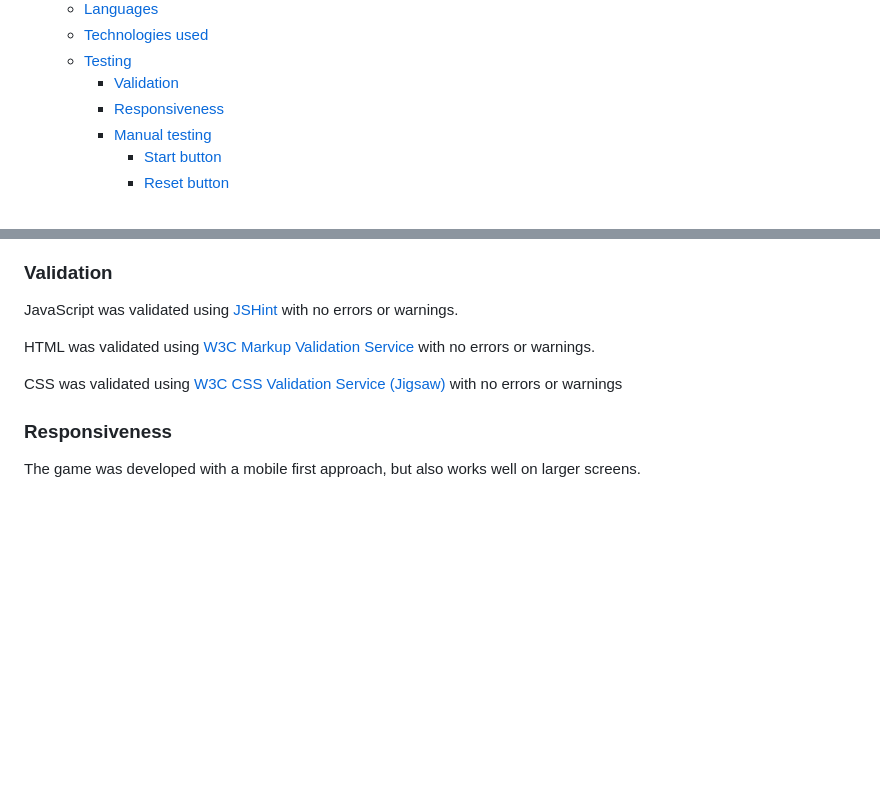
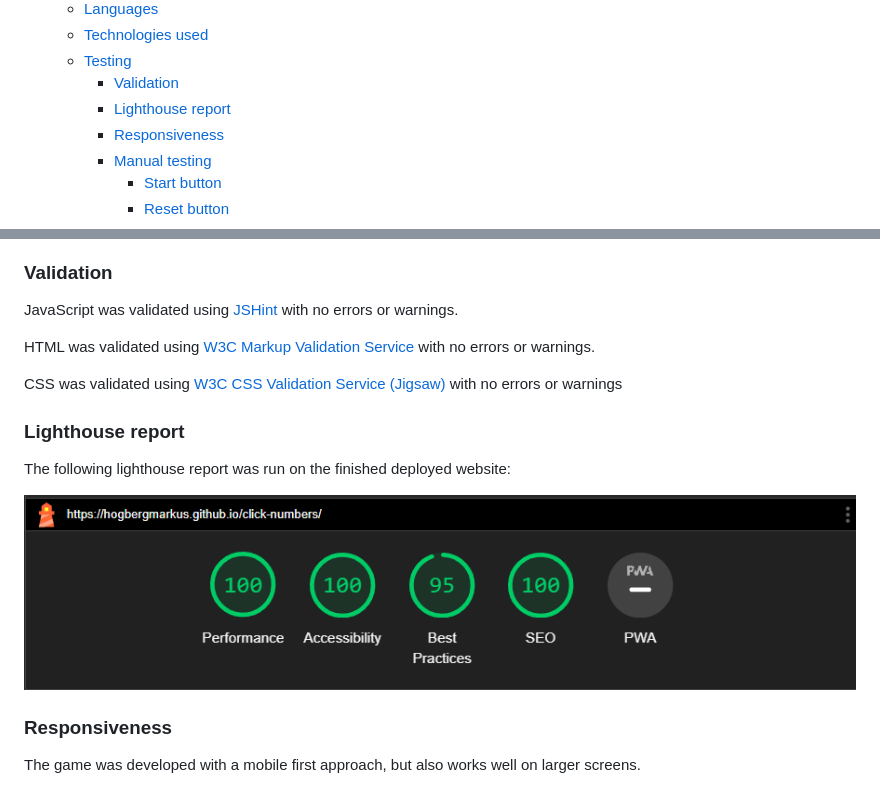
Before and after one commit to hogbergmarkus/click-numbers, a Markdown page: README.md, 2 parts joined by grey strips. GitHub-like rendering; pictures changed too: documentation/images-readme/lighthouse-report.png (added); blank space fills up the shorter version.

Commit message:
Add lighthouse report to README.md

```diff
--- a/README.md
+++ b/README.md
@@ -42,6 +42,7 @@ amount of addiction as you are trying to beat your best time.
   - [Technologies used](#technologies-used)
   - [Testing](#testing)
     - [Validation](#validation)
+    - [Lighthouse report](#lighthouse-report)
     - [Responsiveness](#responsiveness)
     - [Manual testing](#manual-testing)
       - [Start button](#start-button-1)
@@ -270,6 +271,12 @@ with no errors or warnings.
 CSS was validated using [W3C CSS Validation Service (Jigsaw)](https://jigsaw.w3.org/css-validator/#validate_by_input)
 with no errors or warnings
 
+### Lighthouse report
+
+The following lighthouse report was run on the finished deployed website:
+
+![Lighthouse report](documentation/images-readme/lighthouse-report.png)
+
 ### Responsiveness
 
 The game was developed with a mobile first approach, but also works well on larger screens.
```
